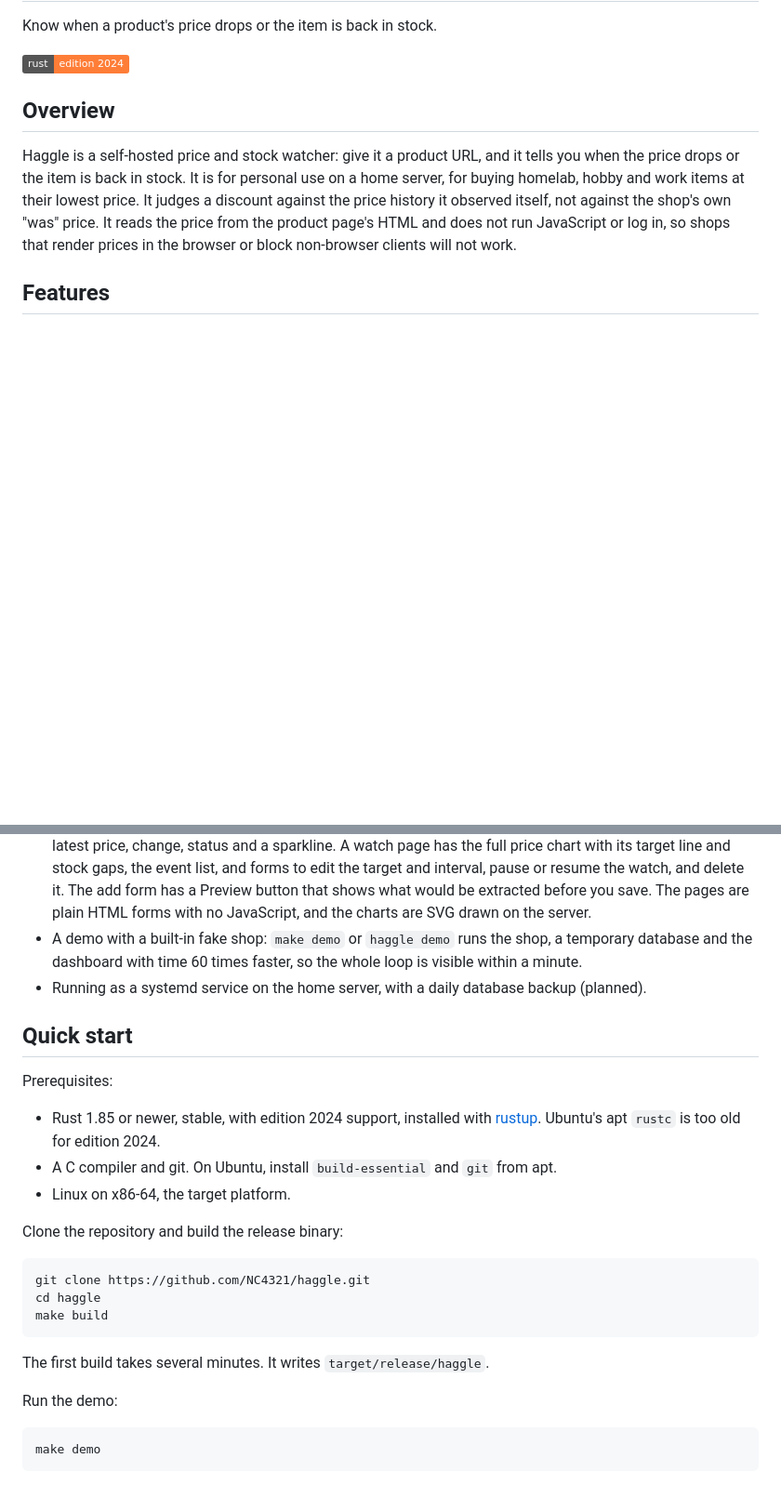
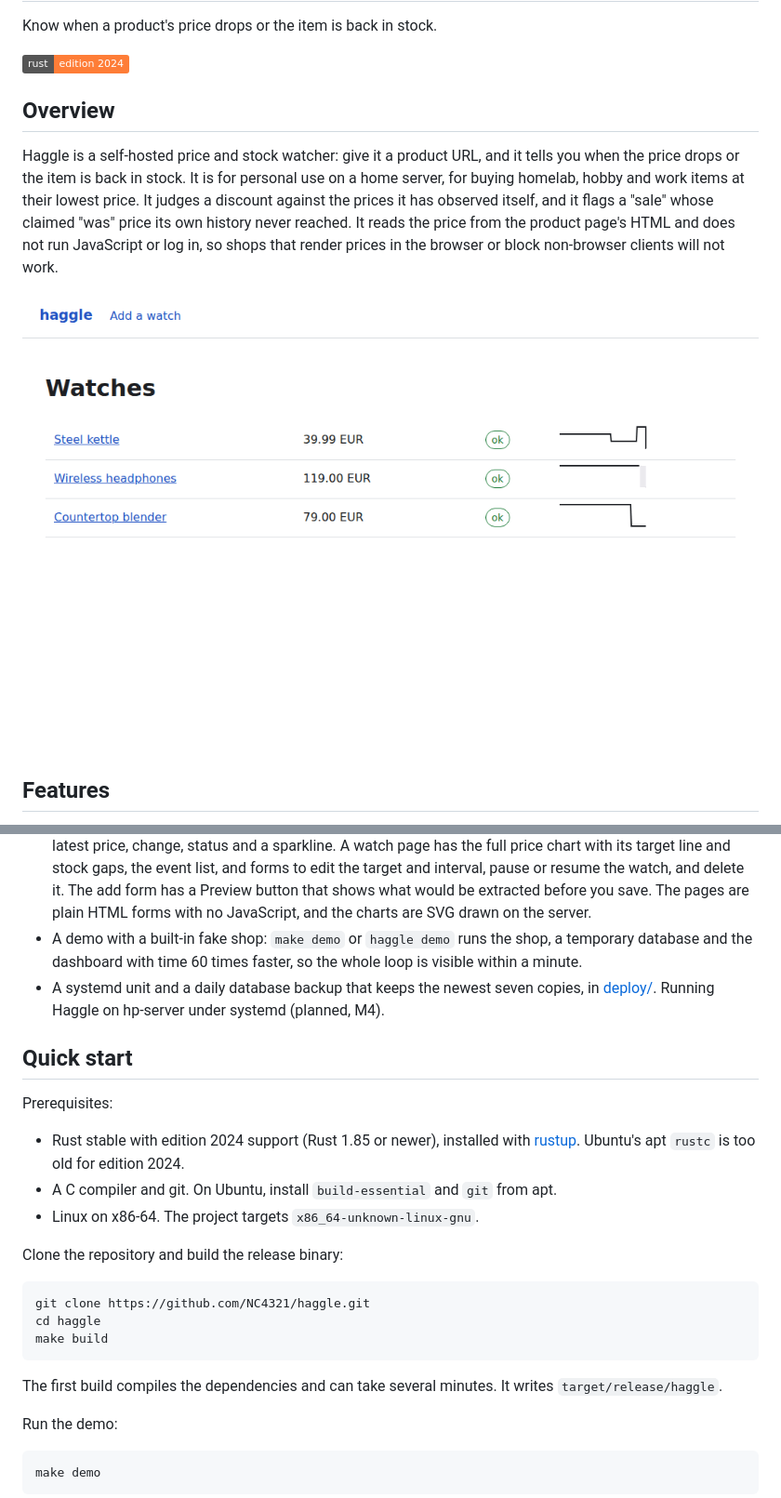
Before and after one commit to NC4321/haggle, a Markdown page: README.md, 2 parts joined by grey strips. Shown at 93% size. Rendered like a GitHub page; pictures changed too: media/demo.gif (added); badges without logos; blank space fills up the shorter version.

````diff
--- a/README.md
+++ b/README.md
@@ -6,7 +6,9 @@ Know when a product's price drops or the item is back in stock.
 
 ## Overview
 
-Haggle is a self-hosted price and stock watcher: give it a product URL, and it tells you when the price drops or the item is back in stock. It is for personal use on a home server, for buying homelab, hobby and work items at their lowest price. It judges a discount against the price history it observed itself, not against the shop's own "was" price. It reads the price from the product page's HTML and does not run JavaScript or log in, so shops that render prices in the browser or block non-browser clients will not work.
+Haggle is a self-hosted price and stock watcher: give it a product URL, and it tells you when the price drops or the item is back in stock. It is for personal use on a home server, for buying homelab, hobby and work items at their lowest price. It judges a discount against the prices it has observed itself, and it flags a "sale" whose claimed "was" price its own history never reached. It reads the price from the product page's HTML and does not run JavaScript or log in, so shops that render prices in the browser or block non-browser clients will not work.
+
+![Demo run in the web UI: a price drop and a restock appear within a minute](media/demo.gif)
 
 ## Features
 
@@ -20,15 +22,15 @@ Haggle is a self-hosted price and stock watcher: give it a product URL, and it t
 - ntfy notifications: one message per check and watch, covering the events it found. Price drops and rises, a target reached, the lowest price seen, out of stock and back in stock, and an inflated sale (a "sale" that is not one) are each notified once.
 - A web dashboard, served by `haggle serve` on `HAGGLE_LISTEN`. The dashboard lists every watch with its latest price, change, status and a sparkline. A watch page has the full price chart with its target line and stock gaps, the event list, and forms to edit the target and interval, pause or resume the watch, and delete it. The add form has a Preview button that shows what would be extracted before you save. The pages are plain HTML forms with no JavaScript, and the charts are SVG drawn on the server.
 - A demo with a built-in fake shop: `make demo` or `haggle demo` runs the shop, a temporary database and the dashboard with time 60 times faster, so the whole loop is visible within a minute.
-- Running as a systemd service on the home server, with a daily database backup (planned).
+- A systemd unit and a daily database backup that keeps the newest seven copies, in [deploy/](deploy/). Running Haggle on hp-server under systemd (planned, M4).
 
 ## Quick start
 
 Prerequisites:
 
-- Rust 1.85 or newer, stable, with edition 2024 support, installed with [rustup](https://rustup.rs). Ubuntu's apt `rustc` is too old for edition 2024.
+- Rust stable with edition 2024 support (Rust 1.85 or newer), installed with [rustup](https://rustup.rs). Ubuntu's apt `rustc` is too old for edition 2024.
 - A C compiler and git. On Ubuntu, install `build-essential` and `git` from apt.
-- Linux on x86-64, the target platform.
+- Linux on x86-64. The project targets `x86_64-unknown-linux-gnu`.
 
 Clone the repository and build the release binary:
 
@@ -38,7 +40,7 @@ cd haggle
 make build
 ```
 
-The first build takes several minutes. It writes `target/release/haggle`.
+The first build compiles the dependencies and can take several minutes. It writes `target/release/haggle`.
 
 Run the demo:
 
````
Also changed, not shown: other parts of README.md (+30 -4 lines), deploy/README.md (added, +142 -0 lines), docs/design/extraction.md (added, +62 -0 lines), docs/design/scheduling.md (added, +148 -0 lines), docs/plan/PLAN.md (+7 -6 lines), media/dashboard.png (added), media/watch.png (added), 3 other files.
